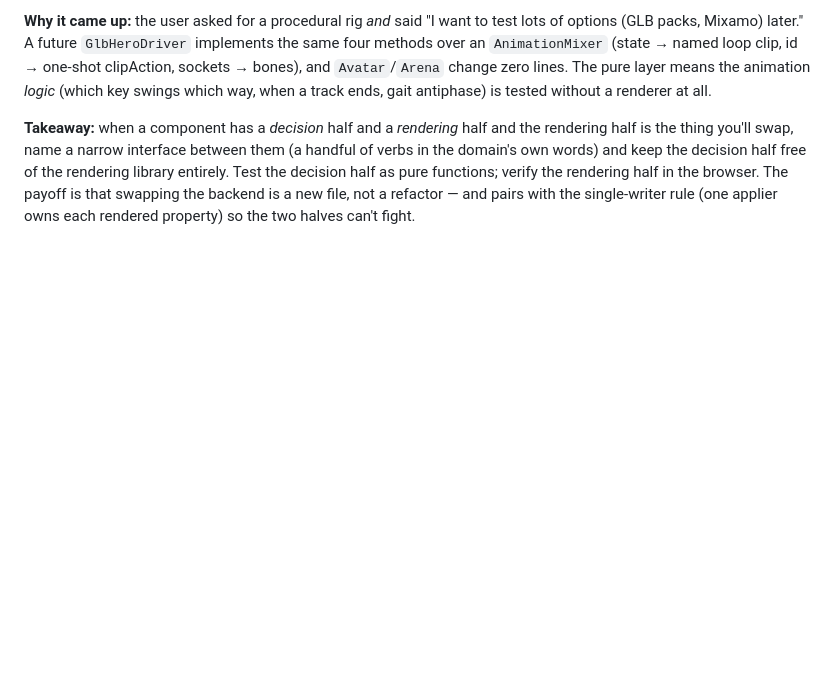
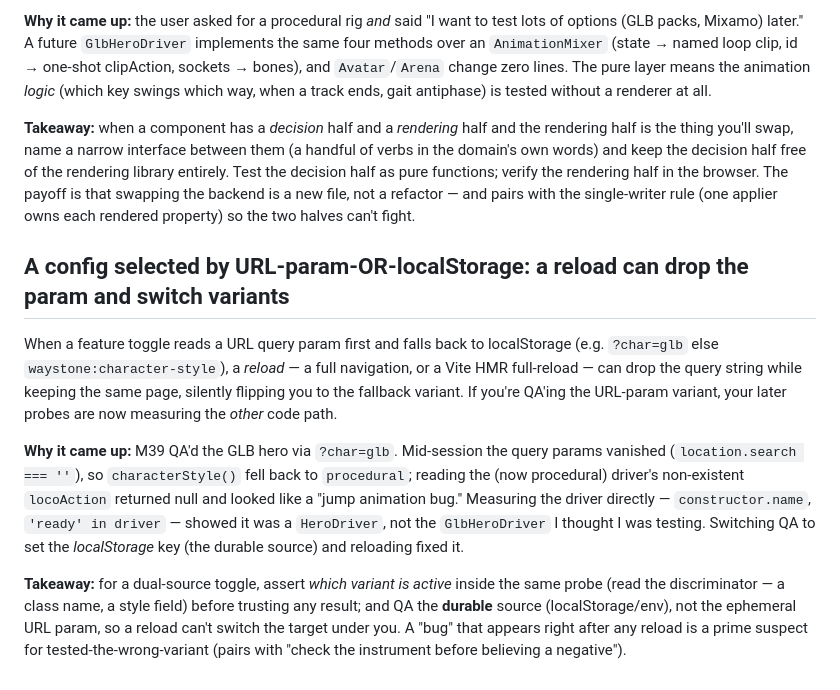
Before and after one commit to Ali0600/waystone, a Markdown page: docs/learnings.md, the part around the change. Drawn GitHub-style; blank space fills up the shorter version.

Commit message:
Add M39 learning: a reload can drop a URL-param toggle and switch the variant under QA

```diff
--- a/docs/learnings.md
+++ b/docs/learnings.md
@@ -278,3 +278,24 @@ domain's own words) and keep the decision half free of the rendering library ent
 decision half as pure functions; verify the rendering half in the browser. The payoff is that
 swapping the backend is a new file, not a refactor — and pairs with the single-writer rule (one
 applier owns each rendered property) so the two halves can't fight.
+
+## A config selected by URL-param-OR-localStorage: a reload can drop the param and switch variants
+
+When a feature toggle reads a URL query param first and falls back to localStorage (e.g.
+`?char=glb` else `waystone:character-style`), a *reload* — a full navigation, or a Vite HMR
+full-reload — can drop the query string while keeping the same page, silently flipping you to the
+fallback variant. If you're QA'ing the URL-param variant, your later probes are now measuring the
+*other* code path.
+
+**Why it came up:** M39 QA'd the GLB hero via `?char=glb`. Mid-session the query params
+vanished (`location.search === ''`), so `characterStyle()` fell back to `procedural`; reading the
+(now procedural) driver's non-existent `locoAction` returned null and looked like a "jump
+animation bug." Measuring the driver directly — `constructor.name`, `'ready' in driver` — showed it
+was a `HeroDriver`, not the `GlbHeroDriver` I thought I was testing. Switching QA to set the
+*localStorage* key (the durable source) and reloading fixed it.
+
+**Takeaway:** for a dual-source toggle, assert *which variant is active* inside the same probe
+(read the discriminator — a class name, a style field) before trusting any result; and QA the
+**durable** source (localStorage/env), not the ephemeral URL param, so a reload can't switch the
+target under you. A "bug" that appears right after any reload is a prime suspect for
+tested-the-wrong-variant (pairs with "check the instrument before believing a negative").
```
